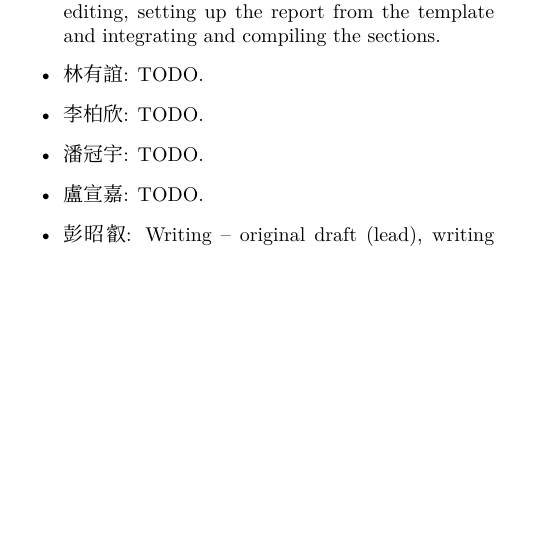
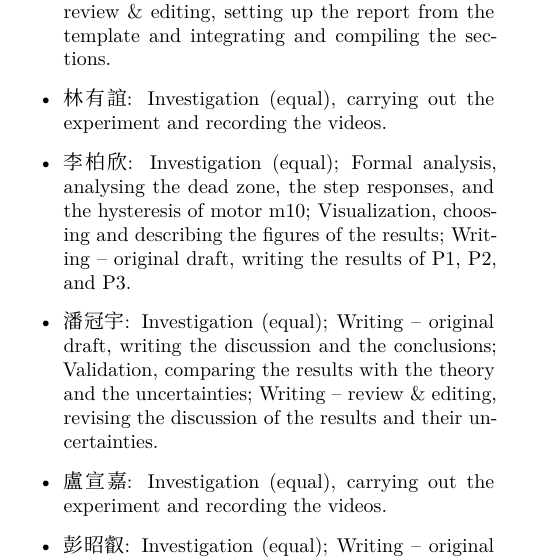
Before and after one commit to ANDYTIEN1/course-automatic-control-experiment-duckiebot, a LaTeX paper (doc/report_Tien2026_WheelDynamics_Group05/main.tex, which reads doc/report_Tien2026_WheelDynamics_Group05/sections/contributions.tex): part of page 6 of 6, cut so that both start at the same text, the shorter picture padded with empty space. Compiled offline with XeLaTeX.

Commit message:
Update contributions.tex

```diff
--- a/doc/report_Tien2026_WheelDynamics_Group05/sections/contributions.tex
+++ b/doc/report_Tien2026_WheelDynamics_Group05/sections/contributions.tex
@@ -7,12 +7,19 @@
     Data curation (lead), organising and documenting the motor folders (README, setup, runs, trials, quality report) and committing the data in the data pull request;
     Project administration, planning the work, dividing the sections among the members, and coordinating the branches and pull requests;
     Writing -- review \& editing, setting up the report from the template and integrating and compiling the sections.
-  \item 林有誼: TODO.
-  \item 李柏欣: TODO.
-  \item 潘冠宇: TODO.
-  \item 盧宣嘉: TODO.
-  \item 彭昭叡: Writing -- original draft (lead), writing the abstract, introduction, theory, and method;
+  \item 林有誼: Investigation (equal), carrying out the experiment and recording the videos.
+  \item 李柏欣: Investigation (equal);
+    Formal analysis, analysing the dead zone, the step responses, and the hysteresis of motor m10;
+    Visualization, choosing and describing the figures of the results;
+    Writing -- original draft, writing the results of P1, P2, and P3.
+  \item 潘冠宇: Investigation (equal);
+    Writing -- original draft, writing the discussion and the conclusions;
+    Validation, comparing the results with the theory and the uncertainties;
+    Writing -- review \& editing, revising the discussion of the results and their uncertainties.
+  \item 盧宣嘉: Investigation (equal), carrying out the experiment and recording the videos.
+  \item 彭昭叡: Investigation (equal);
+    Writing -- original draft (lead), writing the abstract, introduction, theory, and method;
     Methodology, describing the model, the experiment, and the analysis;
     Writing -- review \& editing, revising the abstract, theory, and method after review.
-  \item 鄧永林: TODO.
+  \item 鄧永林: Investigation (equal), carrying out the experiment and recording the videos.
 \end{itemize}
```
Also changed, not shown: doc/report_Tien2026_WheelDynamics_Group05/sections/contributions.tex (4 more changed lines).
